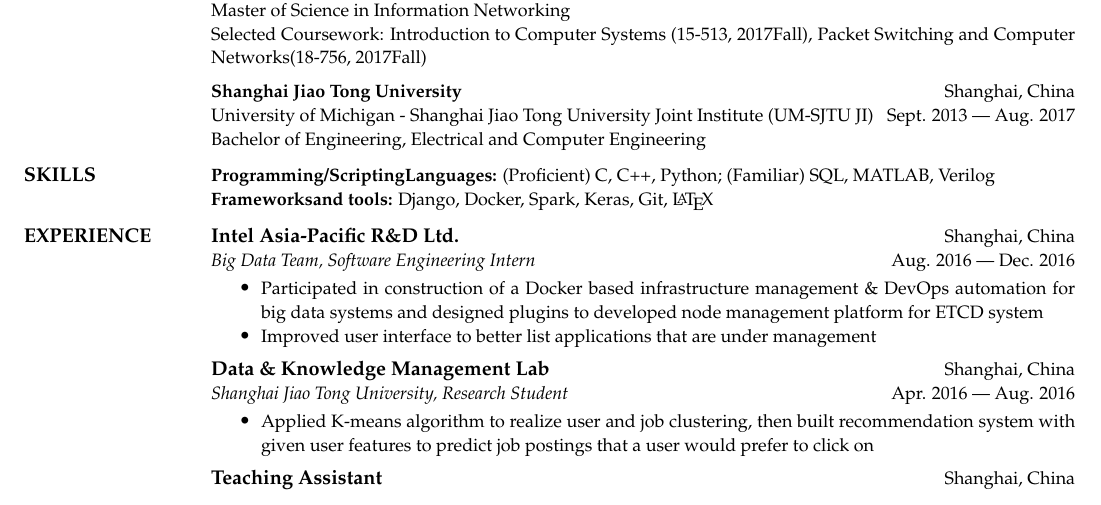
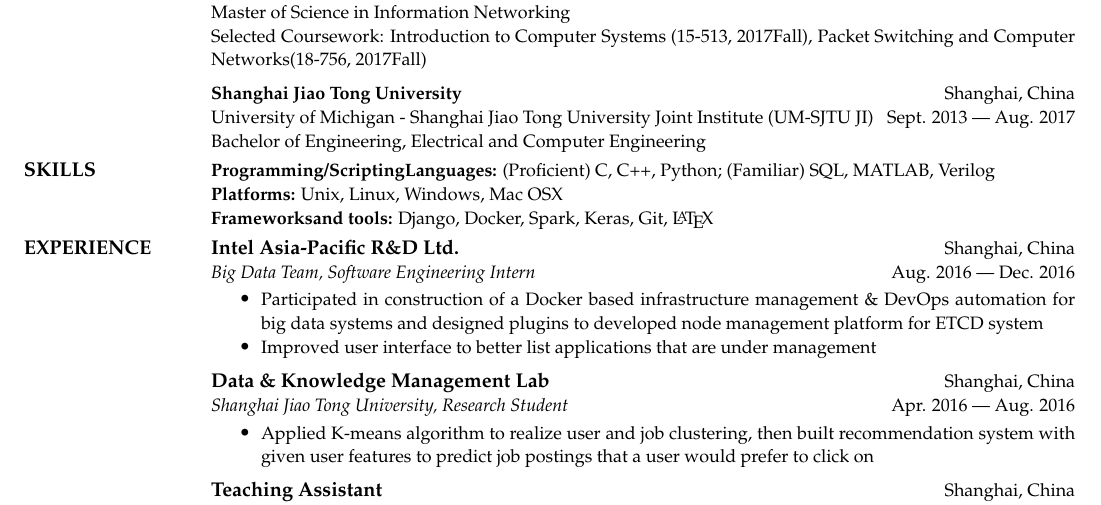
Before and after one commit to wuhao21/MyResume, a LaTeX CV (myResume.tex): part of the page, cut so that both start at the same text. Compiled offline with pdfLaTeX.

Commit message:
add platforms

```diff
--- a/myResume.tex
+++ b/myResume.tex
@@ -37,11 +37,12 @@ Master of Science in Information Networking\\
 University of Michigan - Shanghai Jiao Tong University Joint Institute (UM-SJTU JI) \hfill Sept. 2013 --- Aug. 2017\\
 Bachelor of Engineering, Electrical and Computer Engineering
 }
-
+\vspace{-.05 in}
 \section{SKILLS}
 {\small \textbf{Programming/ScriptingLanguages:} (Proficient) C, C++, Python; (Familiar) SQL, MATLAB, Verilog}\\
+{\small \textbf{Platforms:} Unix, Linux, Windows, Mac OSX}\\
 {\small \textbf{Frameworksand tools:} Django, Docker, Spark, Keras, Git, \LaTeX}
-
+\vspace{-.05 in}
 \section{EXPERIENCE}
 {\small
 {\bf\normalsize Intel Asia-Pacific R\&D Ltd.} \hfill Shanghai, China \\
```
Also changed, not shown: myResume.pdf.
